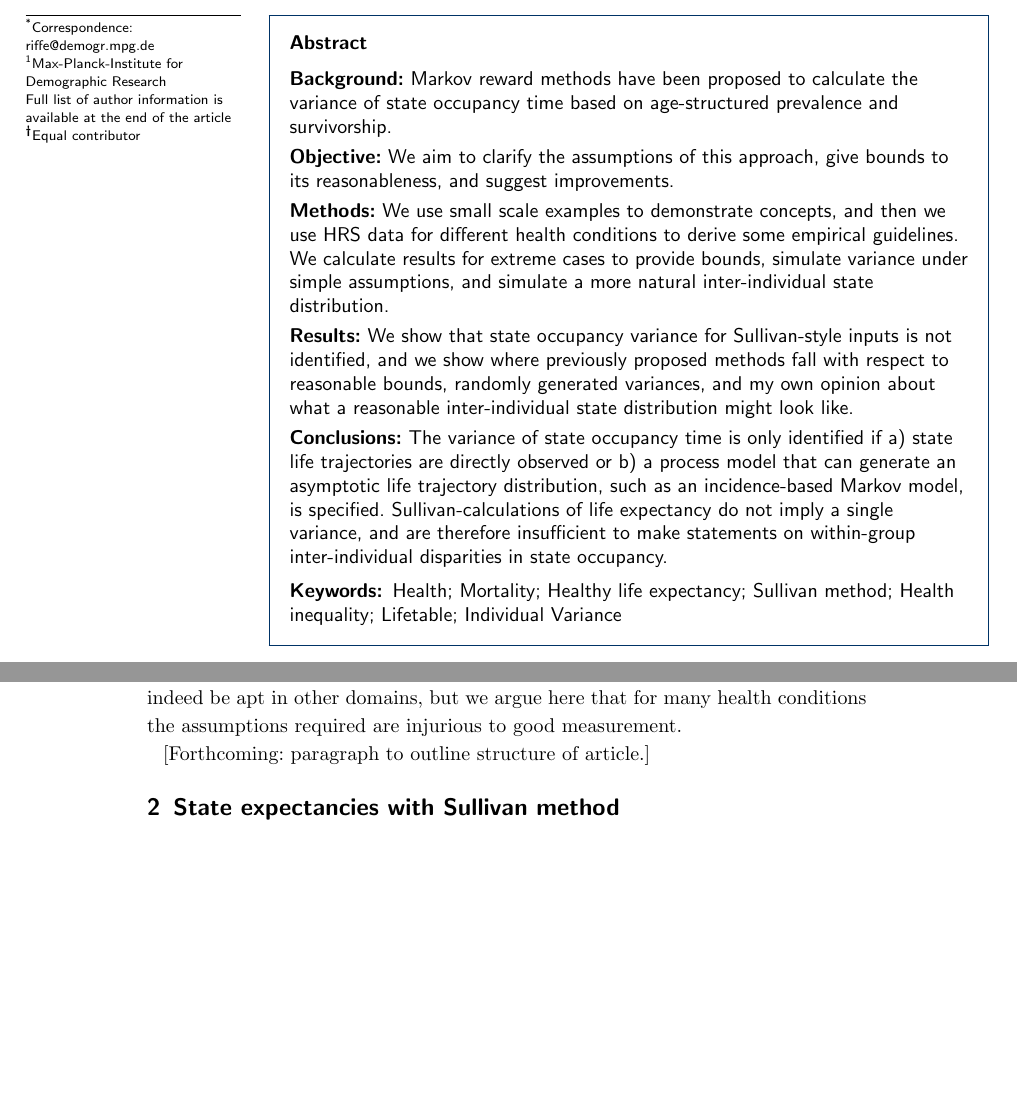
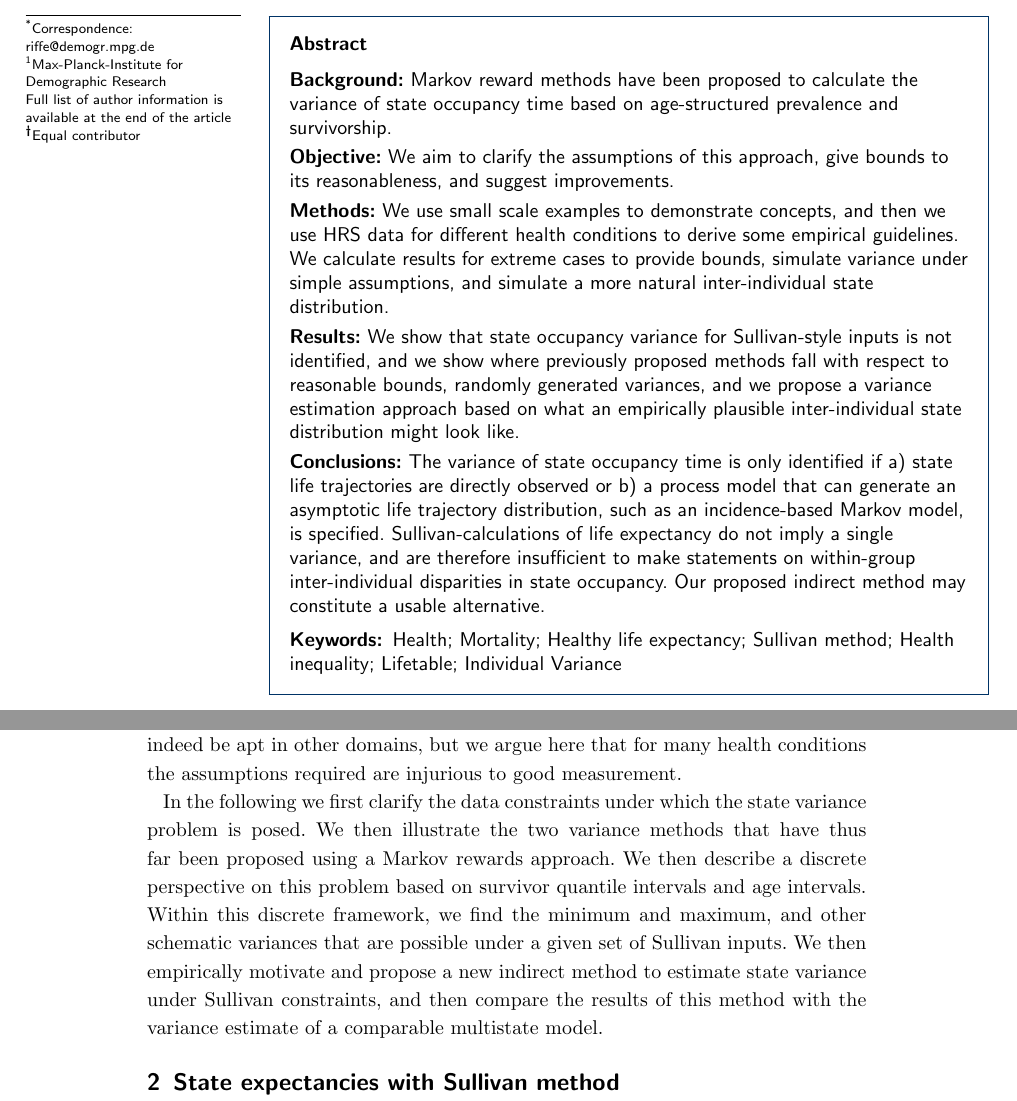
Before and after one commit to IvanWilli/PREVAR, a LaTeX document (PREVAR/PREVAR.tex): two parts of pages 1 and 2 of 9, joined at a grey line, cut so that both start at the same text, the shorter picture padded with empty space. Compiled offline with pdfLaTeX.

Commit message:
Updates from Overleaf

```diff
--- a/PREVAR/PREVAR.tex
+++ b/PREVAR/PREVAR.tex
@@ -215,9 +215,9 @@ We aim to clarify the assumptions of this approach, give bounds to its reasonabl
 \parttitle{Methods}
 We use small scale examples to demonstrate concepts, and then we use HRS data for different health conditions to derive some empirical guidelines. We calculate results for extreme cases to provide bounds, simulate variance under simple assumptions, and simulate a more natural inter-individual state distribution.
 \parttitle{Results}
-We show that state occupancy variance for Sullivan-style inputs is not identified, and we show where previously proposed methods fall with respect to reasonable bounds, randomly generated variances, and my own opinion about what a reasonable inter-individual state distribution might look like.
+We show that state occupancy variance for Sullivan-style inputs is not identified, and we show where previously proposed methods fall with respect to reasonable bounds, randomly generated variances, and we propose a variance estimation approach based on what an empirically plausible inter-individual state distribution might look like.
 \parttitle{Conclusions}
-The variance of state occupancy time is only identified if a) state life trajectories are directly observed or b) a process model that can generate an asymptotic life trajectory distribution, such as an incidence-based Markov model, is specified. Sullivan-calculations of life expectancy do not imply a single variance, and are therefore insufficient to make statements on within-group inter-individual disparities in state occupancy.
+The variance of state occupancy time is only identified if a) state life trajectories are directly observed or b) a process model that can generate an asymptotic life trajectory distribution, such as an incidence-based Markov model, is specified. Sullivan-calculations of life expectancy do not imply a single variance, and are therefore insufficient to make statements on within-group inter-individual disparities in state occupancy. Our proposed indirect method may constitute a usable alternative.
 \end{abstract}
 
 %%%%%%%%%%%%%%%%%%%%%%%%%%%%%%%%%%%%%%%%%%%%%%
@@ -281,7 +281,7 @@ We show that variance is not uniquely identified, and that in fact infinitely ma
 
 At best these rules of thumb will stimulate further efforts to improve them into something that might be adopted in practice, although it would also be a perfectly good outcome if practitioners simply withheld from calculating the variance of state occupancy for Sullivan (health) inputs unless the health process and available approximations are well understood and judged apt. Presently available methods may indeed be apt in other domains, but we argue here that for many health conditions the assumptions required are injurious to good measurement.
 
-[Forthcoming: paragraph to outline structure of article.]
+In the following we first clarify the data constraints under which the state variance problem is posed. We then illustrate the two variance methods that have thus far been proposed using a Markov rewards approach. We then describe a discrete perspective on this problem based on survivor quantile intervals and age intervals. Within this discrete framework, we find the minimum and maximum, and other schematic variances that are possible under a given set of Sullivan inputs. We then empirically motivate and propose a new indirect method to estimate state variance under Sullivan constraints, and then compare the results of this method with the variance estimate of a comparable multistate model.
 
 \section{State expectancies with Sullivan method}
 Let's begin with some demographic notation, $\ell(x)$ denotes lifetable survivorship at age $x$. $\pi(x)$ is the prevalence of a given state (for example, healthy or unhealthy) at age $x$, and it falls in the range $[0,1]$, giving it a probability interpretation. The widely used Sullivan method \citep{sullivan1971single} of calculating healthy life expectancy, $e^H(x)$ consists in the integral of the product of these two functions.
```
